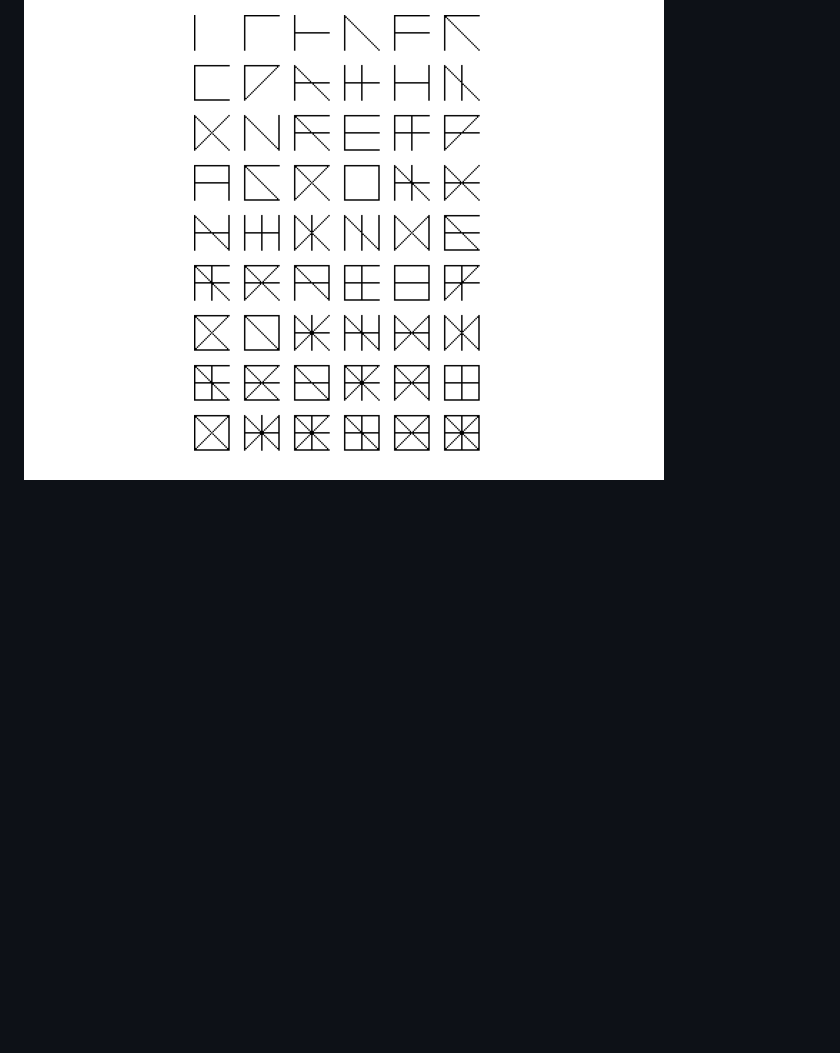
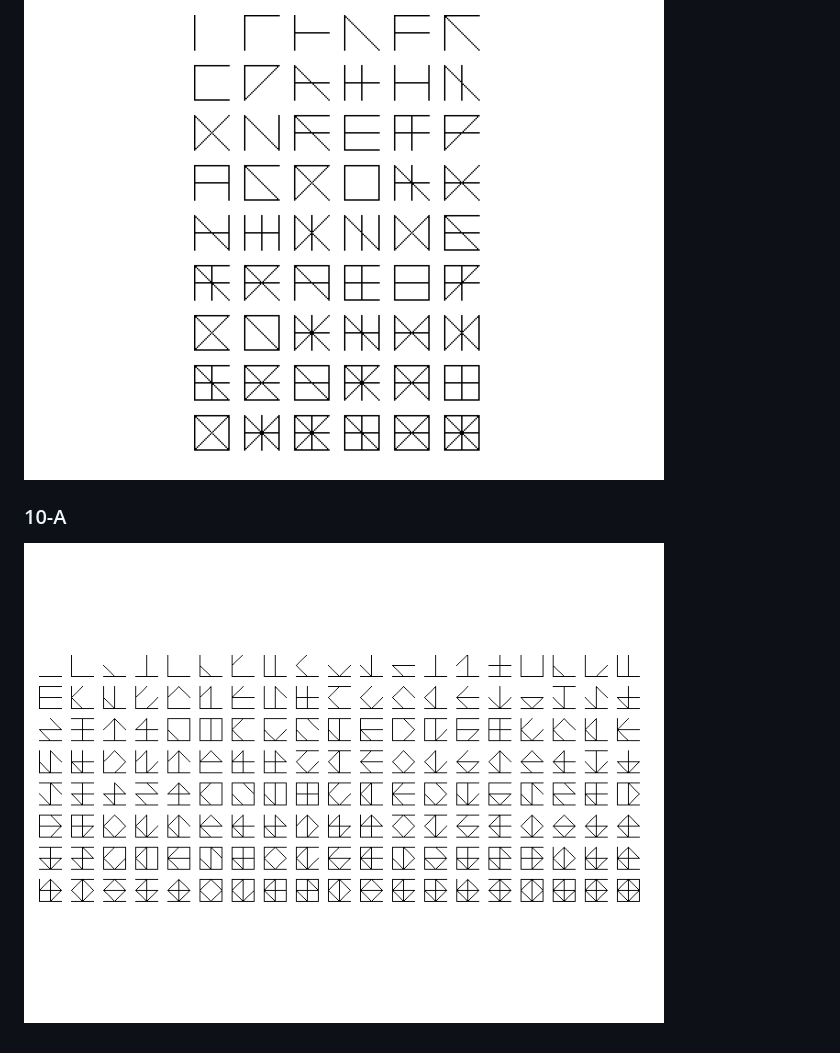
Before and after one commit to v4nn4/glyphs-generator, a Markdown page: README.md, the part around the change. Drawn GitHub-style; pictures changed too: assets/glyphs_10a.png (added); blank space fills up the shorter version.

Commit message:
Add 10-A

```diff
--- a/README.md
+++ b/README.md
@@ -26,3 +26,7 @@ We generated alphabets based on some glyph primitives with 6 strokes or 8 stroke
 ### 8-A
 
 ![primitives_8-A](assets/glyphs_8a.png)
+
+### 10-A
+
+![primitives_8-A](assets/glyphs_10a.png)
```
Also changed, not shown: 1 other file.
